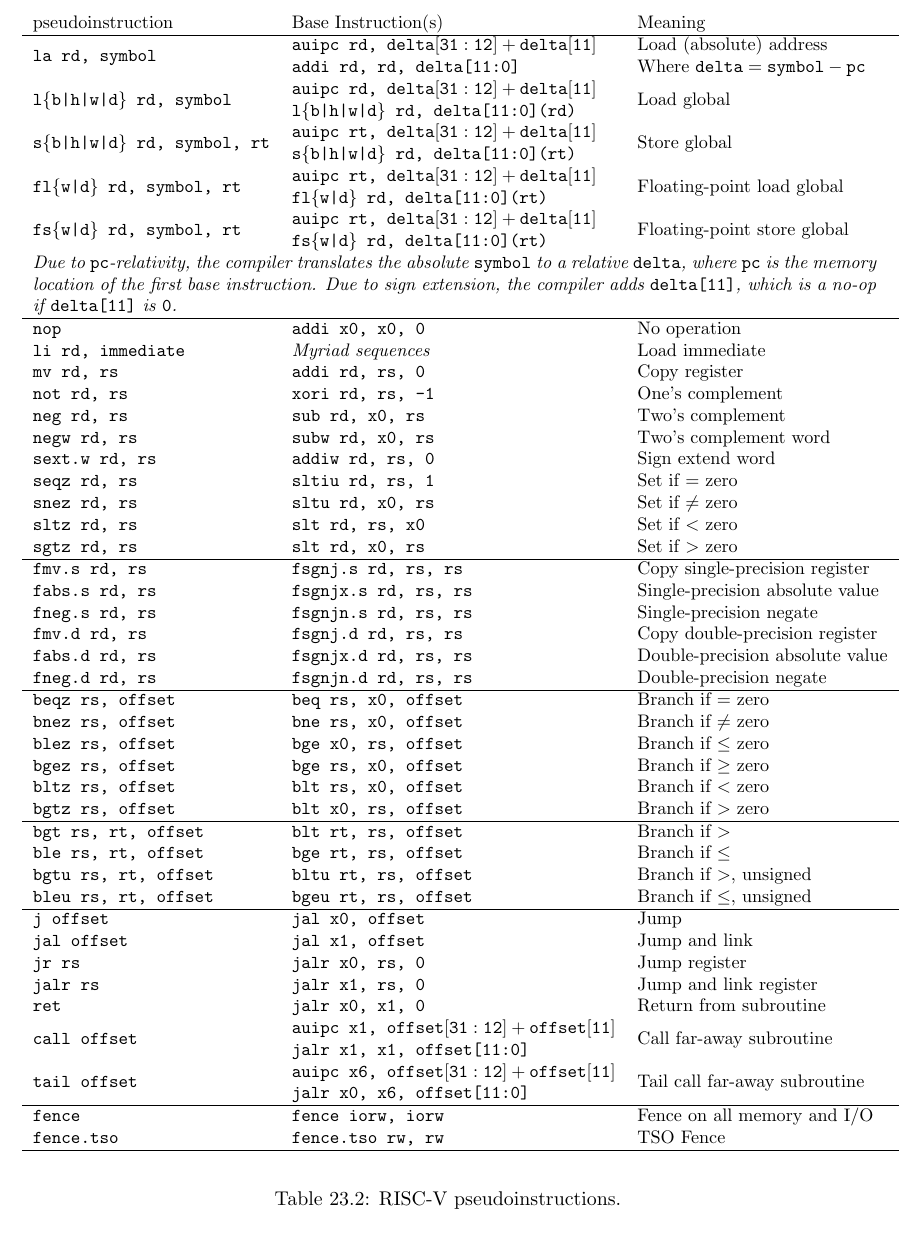
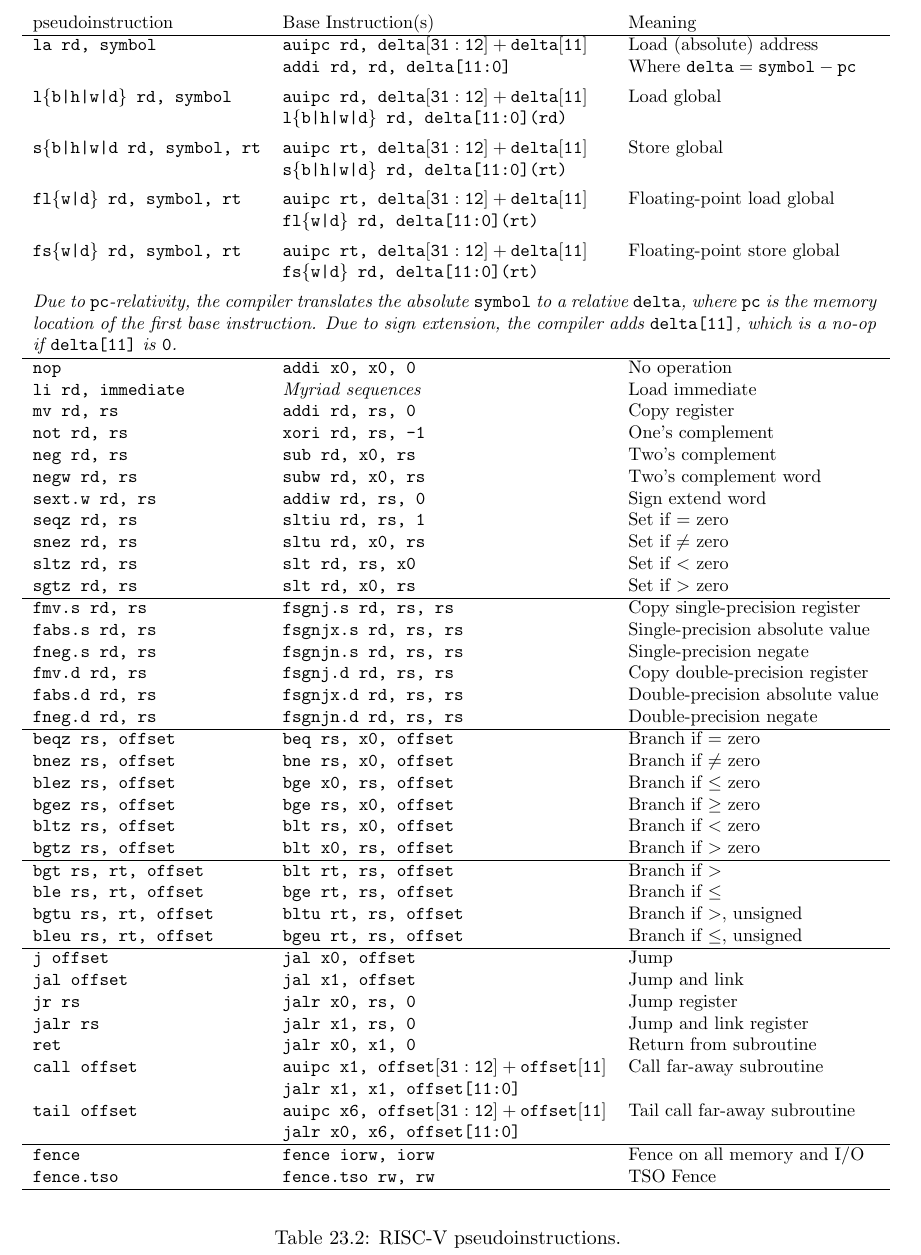
Before and after one commit to riscv/riscv-isa-manual, a LaTeX thesis (src/riscv-spec.tex, which reads src/assembly.tex): part of page 158 of 237, cut so that both start at the same text. Compiled offline with pdfLaTeX.

Commit message:
Improve multi-instruction table alignment
Top-align and add small spacing to separate independent instruction
sequences.

```diff
--- a/src/assembly.tex
+++ b/src/assembly.tex
@@ -50,16 +50,16 @@ RISC-V pseudoinstructions.
 \begin{tabular}{l l l}
 pseudoinstruction & Base Instruction(s) & Meaning \\ \hline
 
-\multirow{2}{*}{\tt la rd, symbol} & {\tt auipc rd, ${\tt delta[31:12]} + {\tt delta[11]}$} & Load (absolute) address \\
-                                   & {\tt addi rd, rd, delta[11:0]}                         & Where ${\tt delta} = {\tt symbol} - {\tt pc}$\\
-\multirow{2}{*}{\tt l\{b|h|w|d\} rd, symbol} & {\tt auipc rd, ${\tt delta[31:12]} + {\tt delta[11]}$} & \multirow{2}{*}{Load global} \\
-                                             & {\tt l\{b|h|w|d\} rd, delta[11:0](rd)} \\
-\multirow{2}{*}{\tt s\{b|h|w|d\} rd, symbol, rt} & {\tt auipc rt, ${\tt delta[31:12]} + {\tt delta[11]}$} & \multirow{2}{*}{Store global} \\
-                                                 & {\tt s\{b|h|w|d\} rd, delta[11:0](rt)} \\
-\multirow{2}{*}{\tt fl\{w|d\} rd, symbol, rt} & {\tt auipc rt, ${\tt delta[31:12]} + {\tt delta[11]}$} & \multirow{2}{*}{Floating-point load global} \\
-                                              & {\tt fl\{w|d\} rd, delta[11:0](rt)} \\
-\multirow{2}{*}{\tt fs\{w|d\} rd, symbol, rt} & {\tt auipc rt, ${\tt delta[31:12]} + {\tt delta[11]}$} & \multirow{2}{*}{Floating-point store global} \\
-                                              & {\tt fs\{w|d\} rd, delta[11:0](rt)} \\
+\tt la rd, symbol & {\tt auipc rd, ${\tt delta[31:12]} + {\tt delta[11]}$} & Load (absolute) address \\
+                  & {\tt addi rd, rd, delta[11:0]}                         & Where ${\tt delta} = {\tt symbol} - {\tt pc}$ \\[1ex]
+\tt l\{b|h|w|d\} rd, symbol & {\tt auipc rd, ${\tt delta[31:12]} + {\tt delta[11]}$} & Load global \\
+                            & {\tt l\{b|h|w|d\} rd, delta[11:0](rd)}                 & \\[1ex]
+\tt s\{b|h|w|d\ rd, symbol, rt & {\tt auipc rt, ${\tt delta[31:12]} + {\tt delta[11]}$} & Store global \\
+                               & {\tt s\{b|h|w|d\} rd, delta[11:0](rt)}                 & \\[1ex]
+\tt fl\{w|d\} rd, symbol, rt & {\tt auipc rt, ${\tt delta[31:12]} + {\tt delta[11]}$} & Floating-point load global \\
+                             & {\tt fl\{w|d\} rd, delta[11:0](rt)}                    & \\[1ex]
+\tt fs\{w|d\} rd, symbol, rt & {\tt auipc rt, ${\tt delta[31:12]} + {\tt delta[11]}$} & Floating-point store global \\
+                             & {\tt fs\{w|d\} rd, delta[11:0](rt)}                    & \\[1ex]
 \multicolumn{3}{p{.99\textwidth}}{\small \em Due to {\tt pc}-relativity, the compiler translates the absolute {\tt symbol} to a relative {\tt delta}, where {\tt pc} is the memory location of the first base instruction. Due to sign extension, the compiler adds {\tt delta[11]}, which is a no-op if {\tt delta[11]} is {\tt 0}.} \\
 \hline
 {\tt nop} & {\tt addi x0, x0, 0} & No operation \\
@@ -98,10 +98,10 @@ pseudoinstruction & Base Instruction(s) & Meaning \\ \hline
 {\tt jr rs} & {\tt jalr x0, rs, 0} & Jump register \\
 {\tt jalr rs} & {\tt jalr x1, rs, 0} & Jump and link register \\
 {\tt ret} & {\tt jalr x0, x1, 0} & Return from subroutine \\
-\multirow{2}{*}{\tt call offset} & {\tt auipc x1, ${\tt offset[31:12]} + {\tt offset[11]}$} & \multirow{2}{*}{Call far-away subroutine} \\
-                                 & {\tt jalr x1, x1, offset[11:0]} \\
-\multirow{2}{*}{\tt tail offset} & {\tt auipc x6, ${\tt offset[31:12]} + {\tt offset[11]}$} & \multirow{2}{*}{Tail call far-away subroutine} \\
-                                 & {\tt jalr x0, x6, offset[11:0]} & \\
+\tt call offset & {\tt auipc x1, ${\tt offset[31:12]} + {\tt offset[11]}$} & Call far-away subroutine \\
+                & {\tt jalr x1, x1, offset[11:0]}                          & \\
+\tt tail offset & {\tt auipc x6, ${\tt offset[31:12]} + {\tt offset[11]}$} & Tail call far-away subroutine \\
+                & {\tt jalr x0, x6, offset[11:0]}                          & \\
 \hline
 {\tt fence} & {\tt fence iorw, iorw} & Fence on all memory and I/O \\
 {\tt fence.tso} & {\tt fence.tso rw, rw} & TSO Fence \\
```
